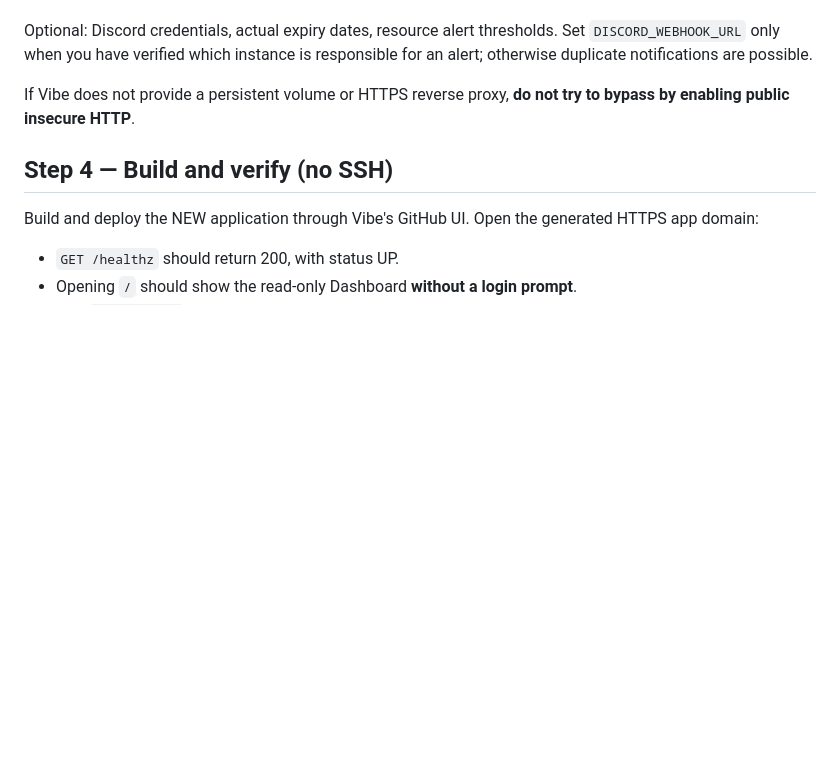
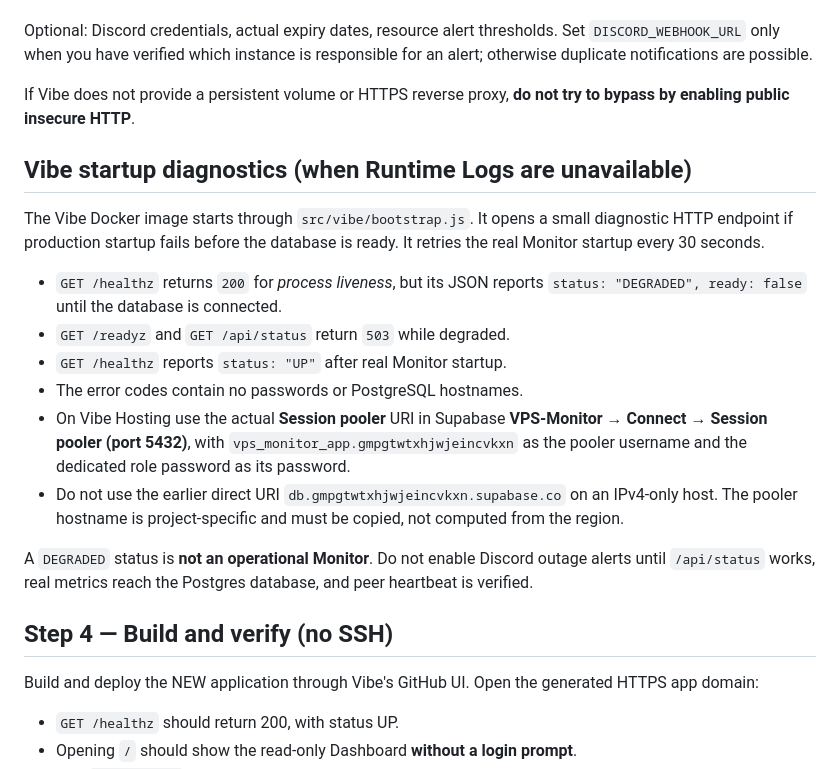
Before and after one commit to trungtn87/vps-monitor, a Markdown page: docs/VIBE_DEPLOYMENT.md, the part around the change. Rendered like a GitHub page; blank space fills up the shorter version.

Commit message:
docs(vibe): explain fail-safe diagnostics and verified Session pooler setup

```diff
--- a/docs/VIBE_DEPLOYMENT.md
+++ b/docs/VIBE_DEPLOYMENT.md
@@ -60,6 +60,29 @@ responsible for an alert; otherwise duplicate notifications are possible.
 If Vibe does not provide a persistent volume or HTTPS reverse proxy,
 **do not try to bypass by enabling public insecure HTTP**.
 
+## Vibe startup diagnostics (when Runtime Logs are unavailable)
+
+The Vibe Docker image starts through `src/vibe/bootstrap.js`. It opens a
+small diagnostic HTTP endpoint if production startup fails before the database
+is ready. It retries the real Monitor startup every 30 seconds.
+
+- `GET /healthz` returns `200` for *process liveness*, but its JSON reports
+  `status: "DEGRADED", ready: false` until the database is connected.
+- `GET /readyz` and `GET /api/status` return `503` while degraded.
+- `GET /healthz` reports `status: "UP"` after real Monitor startup.
+- The error codes contain no passwords or PostgreSQL hostnames.
+- On Vibe Hosting use the actual **Session pooler** URI in Supabase
+  **VPS-Monitor → Connect → Session pooler (port 5432)**, with
+  `vps_monitor_app.gmpgtwtxhjwjeincvkxn` as the pooler username and the
+  dedicated role password as its password.
+- Do not use the earlier direct URI `db.gmpgtwtxhjwjeincvkxn.supabase.co`
+  on an IPv4-only host. The pooler hostname is project-specific and must be
+  copied, not computed from the region.
+
+A `DEGRADED` status is **not an operational Monitor**. Do not enable
+Discord outage alerts until `/api/status` works, real metrics reach the
+Postgres database, and peer heartbeat is verified.
+
 ## Step 4 — Build and verify (no SSH)
 
 Build and deploy the NEW application through Vibe's GitHub UI. Open the
```
